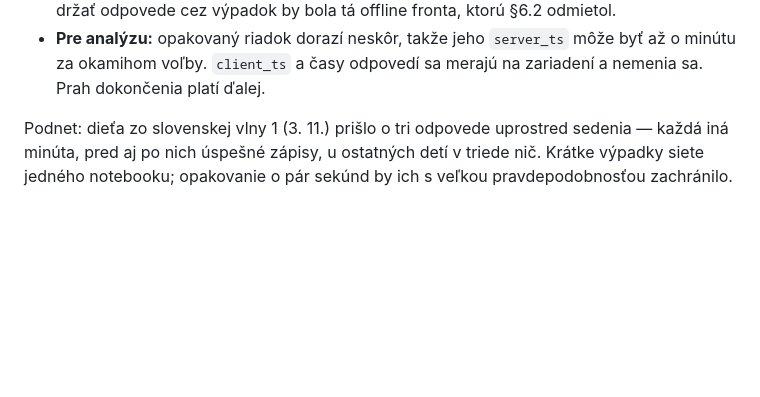
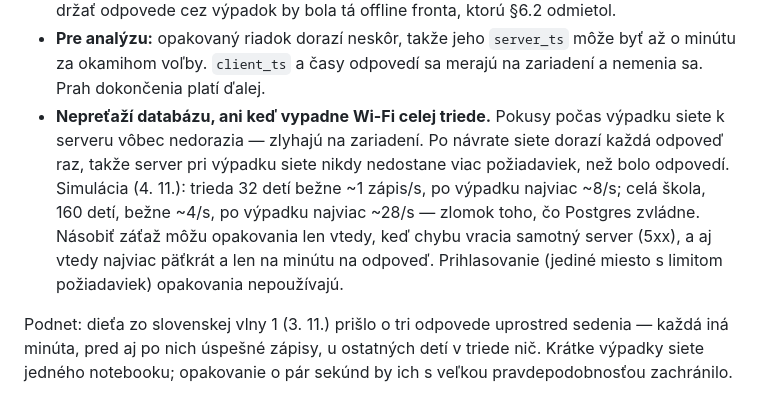
Before and after one commit to matuskurian/behavioural-instrument, a Markdown page: README.md, the part around the change. Rendered like a GitHub page; blank space fills up the shorter version.

Commit message:
README: why the write retries cannot overload the database
Simulated a classroom (32) and a whole school (160) losing wifi together for
10 s to 10 min. Attempts made during a network outage fail on the device and
never reach the server; when the network returns each answer arrives once.
So in a network outage the database never sees more requests than there were
answers. Peak after recovery: ~8/s for a class (normally ~1/s), ~28/s for
the school (normally ~4/s). Retries can only multiply load when the server
itself is returning errors, and then at most five-fold, for a minute per
answer. Sign-in, the one rate-limited endpoint, is not retried by this.

Co-Authored-By: Claude Opus 5.5 <noreply@anthropic.com>

```diff
--- a/README.md
+++ b/README.md
@@ -614,6 +614,15 @@ asi minúta od prvého zlyhania. Potom sa vzdá a odpoveď je stratená ako pred
 - **Pre analýzu:** opakovaný riadok dorazí neskôr, takže jeho `server_ts` môže
   byť až o minútu za okamihom voľby. `client_ts` a časy odpovedí sa merajú na
   zariadení a nemenia sa. Prah dokončenia platí ďalej.
+- **Nepreťaží databázu, ani keď vypadne Wi-Fi celej triede.** Pokusy počas
+  výpadku siete k serveru vôbec nedorazia — zlyhajú na zariadení. Po návrate
+  siete dorazí každá odpoveď raz, takže server pri výpadku siete nikdy nedostane
+  viac požiadaviek, než bolo odpovedí. Simulácia (4. 11.): trieda 32 detí
+  bežne ~1 zápis/s, po výpadku najviac ~8/s; celá škola, 160 detí, bežne ~4/s,
+  po výpadku najviac ~28/s — zlomok toho, čo Postgres zvládne. Násobiť záťaž
+  môžu opakovania len vtedy, keď chybu vracia samotný server (5xx), a aj vtedy
+  najviac päťkrát a len na minútu na odpoveď. Prihlasovanie (jediné miesto s
+  limitom požiadaviek) opakovania nepoužívajú.
 
 Podnet: dieťa zo slovenskej vlny 1 (3. 11.) prišlo o tri odpovede uprostred
 sedenia — každá iná minúta, pred aj po nich úspešné zápisy, u ostatných detí v
```
